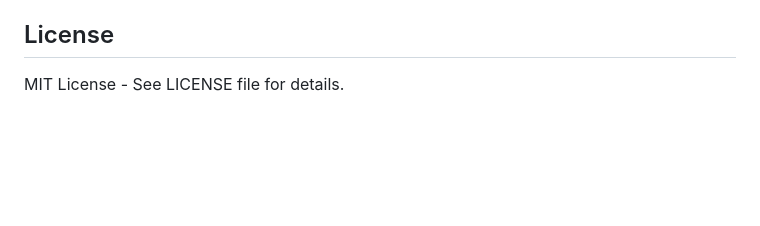
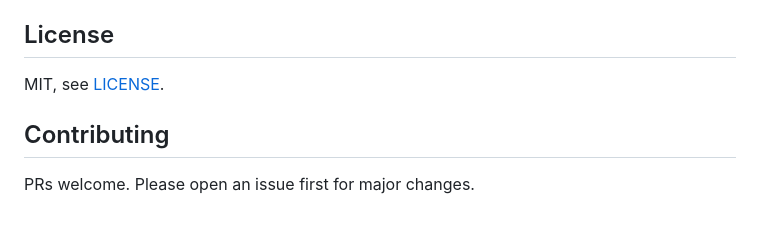
Before and after one commit to andrewthecodertx/sardaukar-translator, a Markdown page: README.md, the part around the change. GitHub-like rendering; blank space fills up the shorter version.

Commit message:
Standardize README: uniform License and Contributing sections

```diff
--- a/README.md
+++ b/README.md
@@ -162,4 +162,8 @@ python cli.py "The spice must flow" | espeak-ng -s 120 -p 30
 
 ## License
 
-MIT License - See LICENSE file for details.
+MIT, see [LICENSE](LICENSE).
+
+## Contributing
+
+PRs welcome. Please open an issue first for major changes.
```
